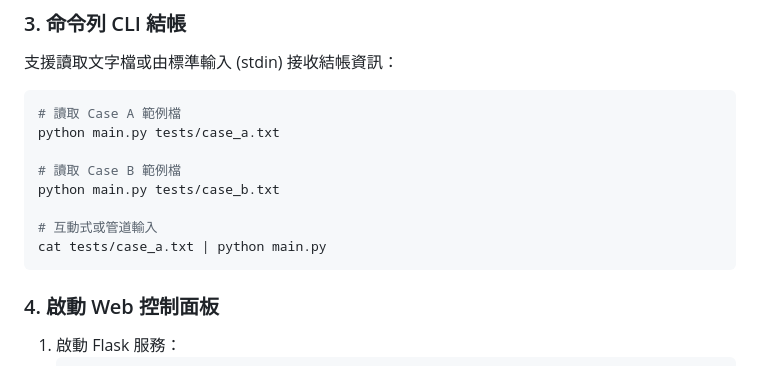
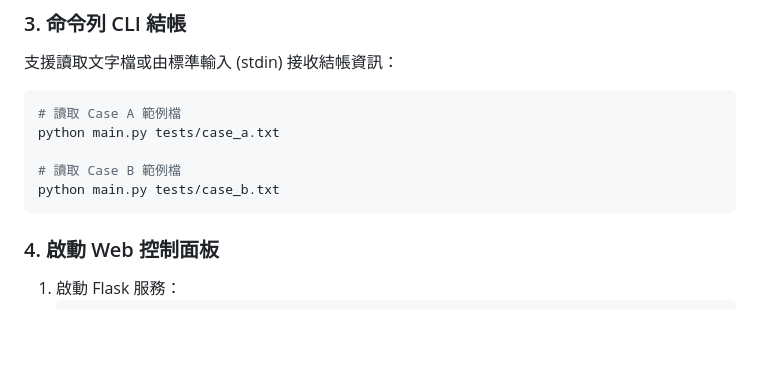
Before and after one commit to max01218/WG_interview, a Markdown page: README.md, the part around the change. GitHub-like rendering; blank space fills up the shorter version.

````diff
--- a/README.md
+++ b/README.md
@@ -69,9 +69,6 @@ python main.py tests/case_a.txt
 
 # 讀取 Case B 範例檔
 python main.py tests/case_b.txt
-
-# 互動式或管道輸入
-cat tests/case_a.txt | python main.py
 ```
 
 ### 4. 啟動 Web 控制面板
````
